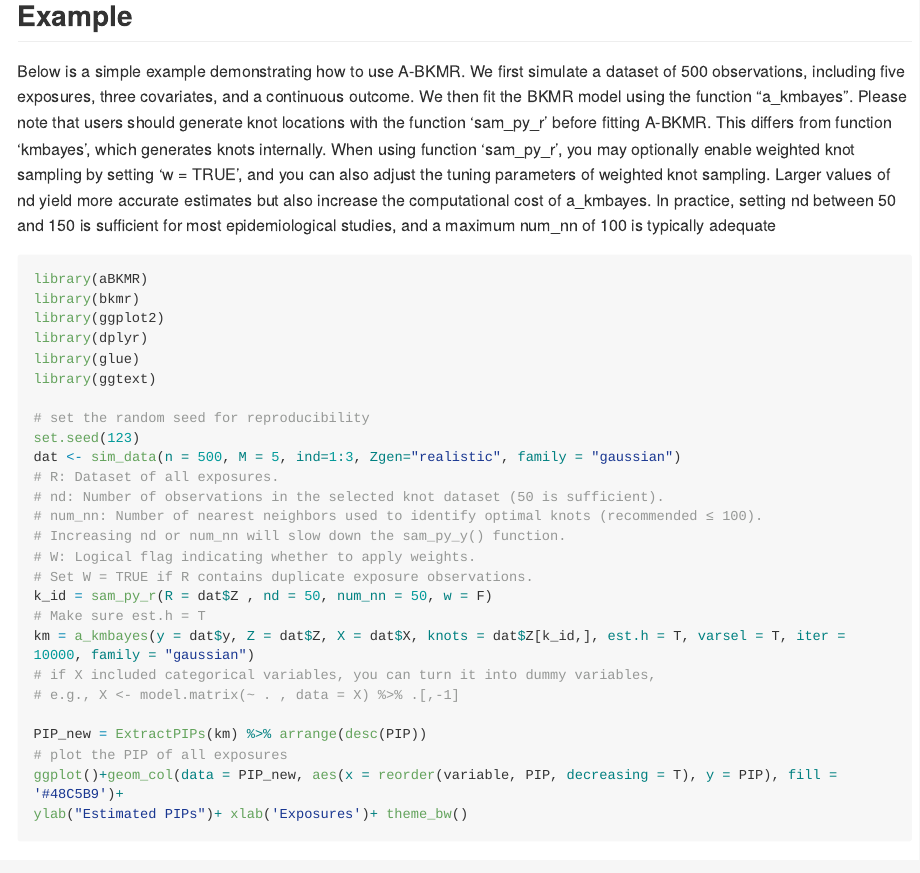
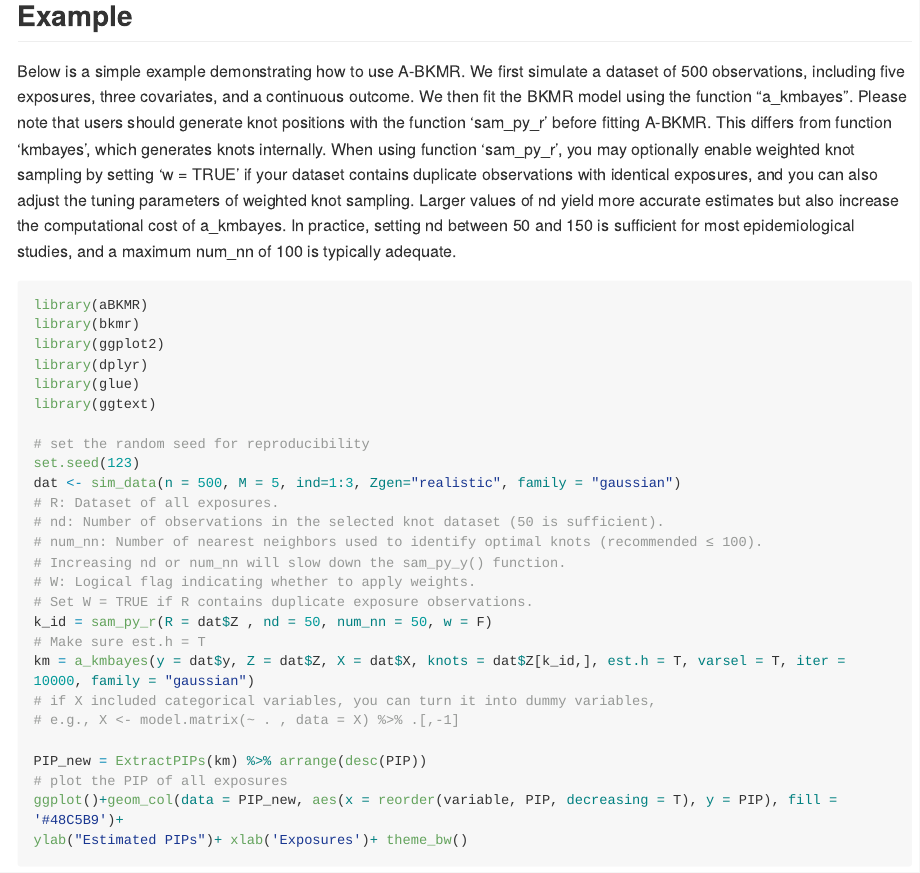
Before and after one commit to Guo-yi-y/A-BKMR, an R Markdown document (README.Rmd): the page in a window 1100 px wide, from 650 px down. The pictures show the output file README.md that the author committed with the source, drawn offline in the style of GitHub; long lines of code are wrapped.

Commit message:
readme update

````diff
--- a/README.Rmd
+++ b/README.Rmd
@@ -43,7 +43,7 @@ If you still cannot install, an alternative solution was to install Python manua
 
 ## Example
 
-Below is a simple example demonstrating how to use A-BKMR. We first simulate a dataset of 500 observations, including five exposures, three covariates, and a continuous outcome. We then fit the BKMR model using the function “a_kmbayes”. Please note that users should generate knot locations with the function ‘sam_py_r’ before fitting A-BKMR. This differs from function ‘kmbayes’, which generates knots internally. When using function ‘sam_py_r’, you may optionally enable weighted knot sampling by setting ‘w = TRUE’, and you can also adjust the tuning parameters of weighted knot sampling. Larger values of nd yield more accurate estimates but also increase the computational cost of a_kmbayes. In practice, setting nd between 50 and 150 is sufficient for most epidemiological studies, and a maximum num_nn of 100 is typically adequate
+Below is a simple example demonstrating how to use A-BKMR. We first simulate a dataset of 500 observations, including five exposures, three covariates, and a continuous outcome. We then fit the BKMR model using the function “a_kmbayes”. Please note that users should generate knot positions with the function ‘sam_py_r’ before fitting A-BKMR. This differs from function ‘kmbayes’, which generates knots internally. When using function ‘sam_py_r’, you may optionally enable weighted knot sampling by setting ‘w = TRUE’ if your dataset contains duplicate observations with identical exposures, and you can also adjust the tuning parameters of weighted knot sampling. Larger values of nd yield more accurate estimates but also increase the computational cost of a_kmbayes. In practice, setting nd between 50 and 150 is sufficient for most epidemiological studies, and a maximum num_nn of 100 is typically adequate.
 
 ``` r
 library(aBKMR)
````
Also changed, not shown: README.md.
